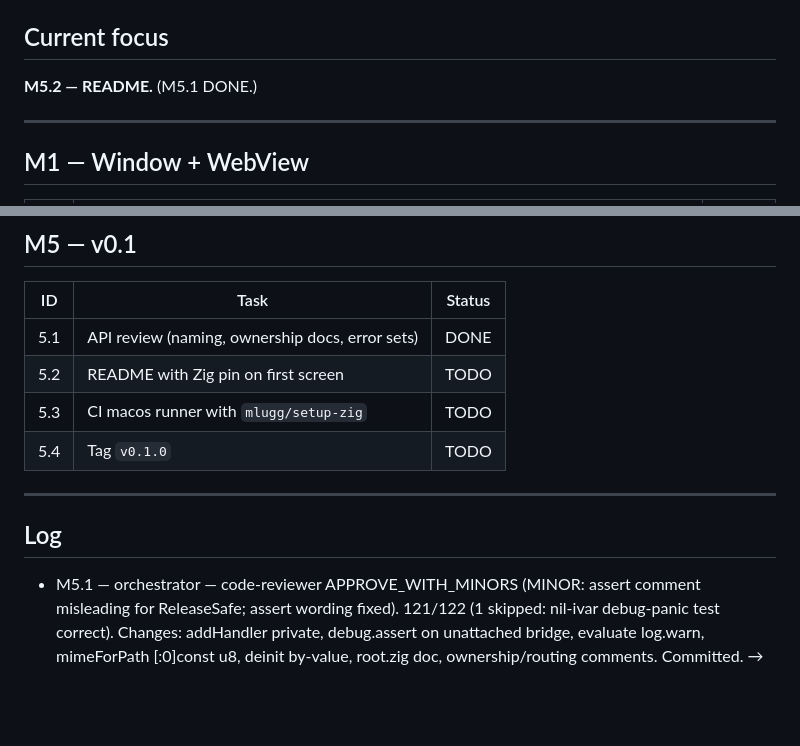
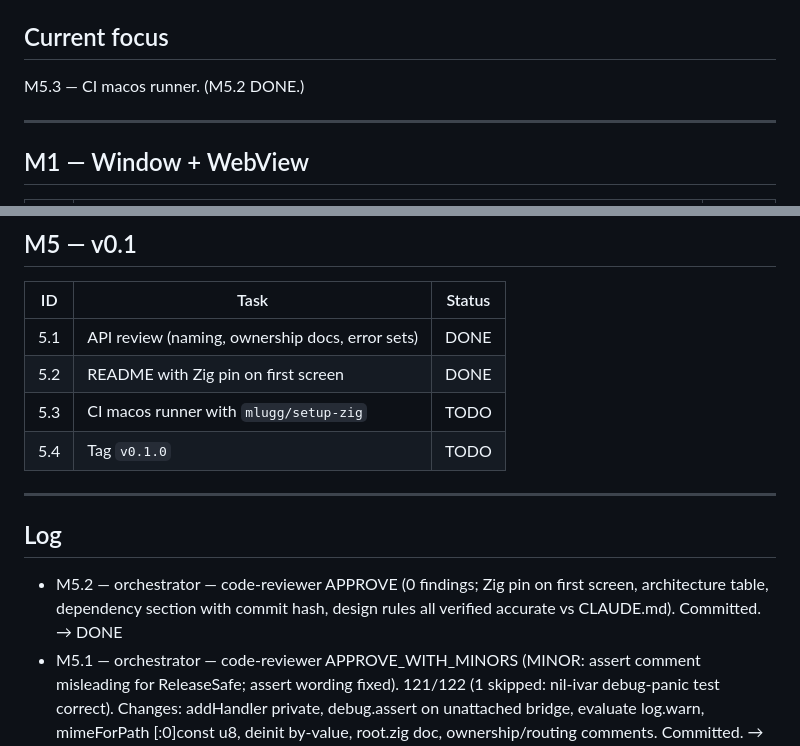
Before and after one commit to polymorphl/wkz, a Markdown page: TASK.md, 2 parts joined by grey strips. Rendered like a GitHub page; blank space fills up the shorter version.

Commit message:
chore: mark M5.2 DONE in TASK.md

```diff
--- a/TASK.md
+++ b/TASK.md
@@ -4,7 +4,7 @@ Single source of truth for work. Statuses: `TODO → IN_PROGRESS → IN_REVIEW
 
 ## Current focus
 
-**M5.2 — README.** (M5.1 DONE.)
+M5.3 — CI macos runner. (M5.2 DONE.)
 
 ---
 
@@ -51,7 +51,7 @@ Single source of truth for work. Statuses: `TODO → IN_PROGRESS → IN_REVIEW
 | ID | Task | Status |
 |----|------|--------|
 | 5.1 | API review (naming, ownership docs, error sets) | DONE |
-| 5.2 | README with Zig pin on first screen | TODO |
+| 5.2 | README with Zig pin on first screen | DONE |
 | 5.3 | CI macos runner with `mlugg/setup-zig` | TODO |
 | 5.4 | Tag `v0.1.0` | TODO |
 
@@ -59,6 +59,7 @@ Single source of truth for work. Statuses: `TODO → IN_PROGRESS → IN_REVIEW
 
 ## Log
 
+- M5.2 — orchestrator — code-reviewer APPROVE (0 findings; Zig pin on first screen, architecture table, dependency section with commit hash, design rules all verified accurate vs CLAUDE.md). Committed. → DONE
 - M5.1 — orchestrator — code-reviewer APPROVE_WITH_MINORS (MINOR: assert comment misleading for ReleaseSafe; assert wording fixed). 121/122 (1 skipped: nil-ivar debug-panic test correct). Changes: addHandler private, debug.assert on unattached bridge, evaluate log.warn, mimeForPath [:0]const u8, deinit by-value, root.zig doc, ownership/routing comments. Committed. → DONE
 - M4.4 — orchestrator — code-reviewer APPROVE (0 findings; dependency ordering, bundle path, flags, dev-build isolation, test-step isolation all verified). test-runner 122/122; codesign "valid on disk". Manual checklist M4.4-F1..F3. Committed. → DONE
 - M4.3 — orchestrator — code-reviewer APPROVE_WITH_MINORS (MINOR#1: dual-install comment; MINOR#2: plist/bundle-spec sibling comment). Both comment fixes applied by orchestrator. test-runner 122/122. Bundle: `zig-out/wkz.app/Contents/MacOS/wkz` + `Info.plist`, `plutil -lint` OK, CFBundleExecutable matches binary. Manual checklist M4.3-B1..B8. Committed. → DONE
```
